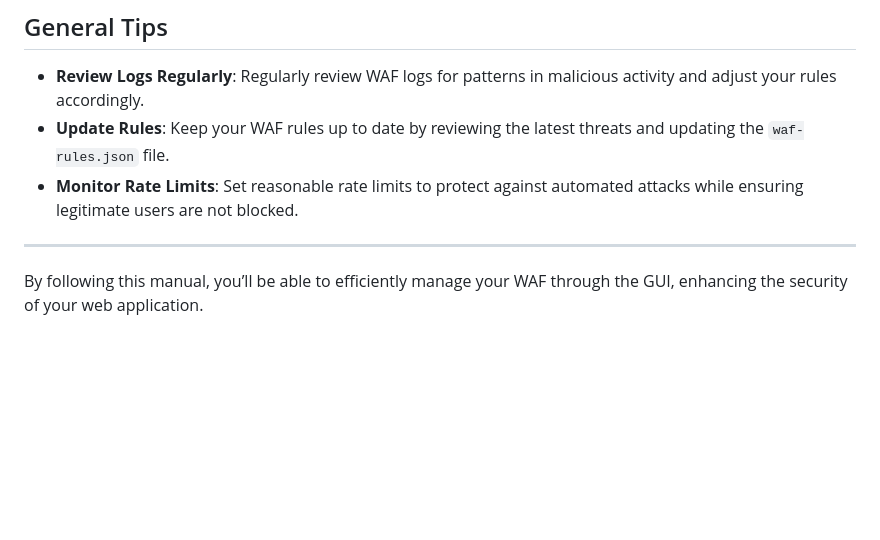
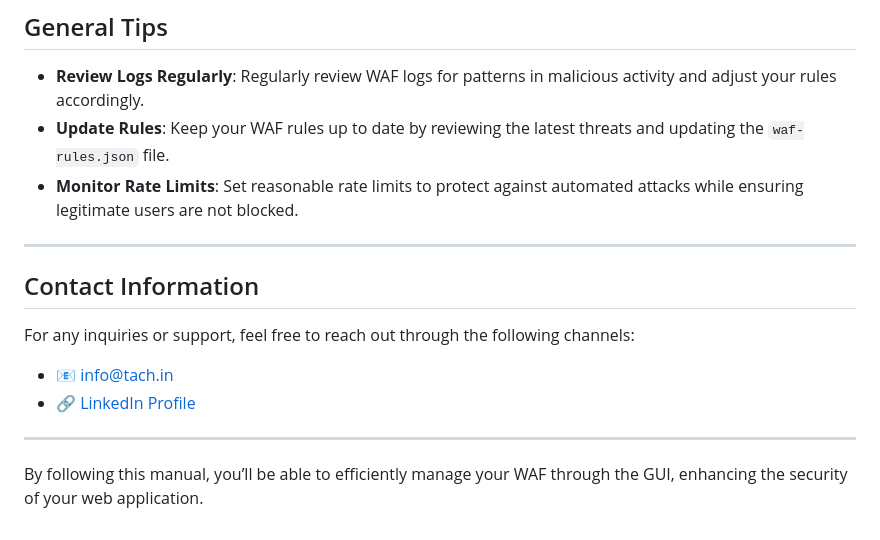
Before and after one commit to tachneo/WAF-Proxy, a Markdown page: README.md, the part around the change. Rendered like a GitHub page; blank space fills up the shorter version.

```diff
--- a/README.md
+++ b/README.md
@@ -163,4 +163,14 @@ The **Export Logs** feature allows you to download the WAF logs for offline anal
 
 ---
 
+## Contact Information
+
+For any inquiries or support, feel free to reach out through the following channels:
+
+- 📧 [info@tach.in](mailto:info@tach.in)
+- 🔗 [LinkedIn Profile](https://www.linkedin.com/in/tachy/)
+
+---
+
+
 By following this manual, you’ll be able to efficiently manage your WAF through the GUI, enhancing the security of your web application.
```
